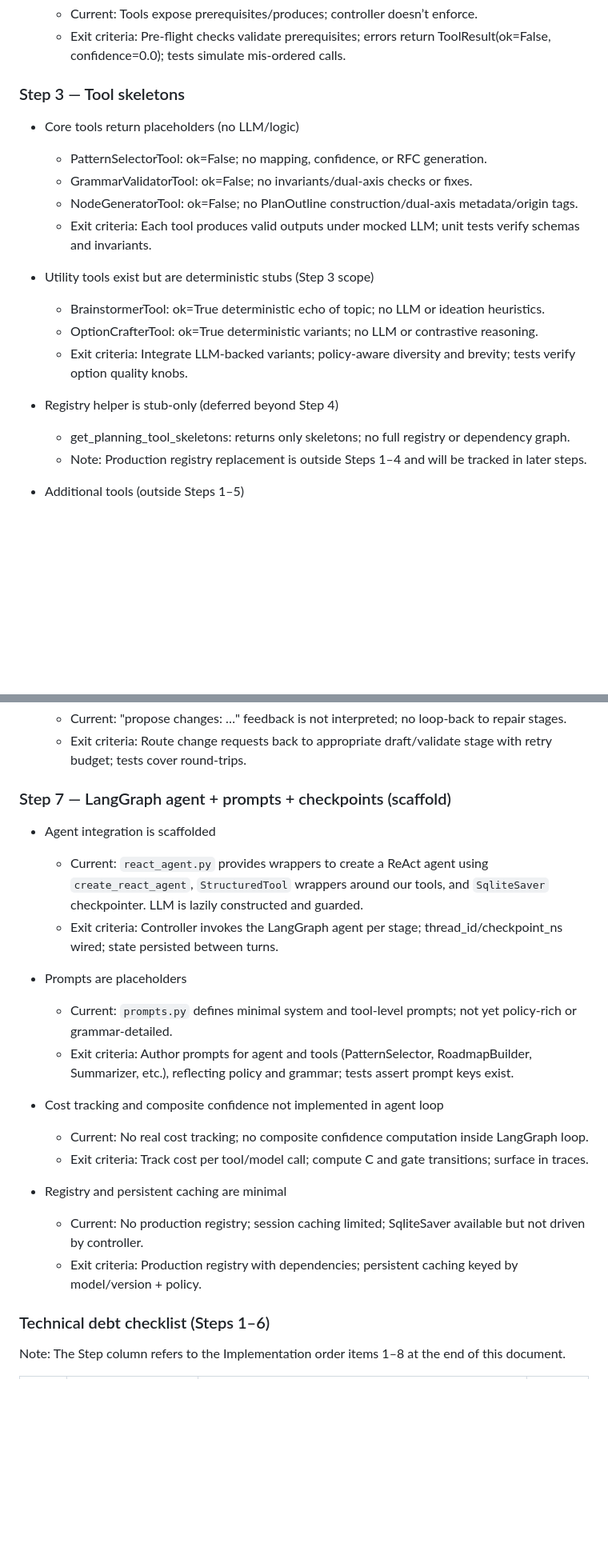
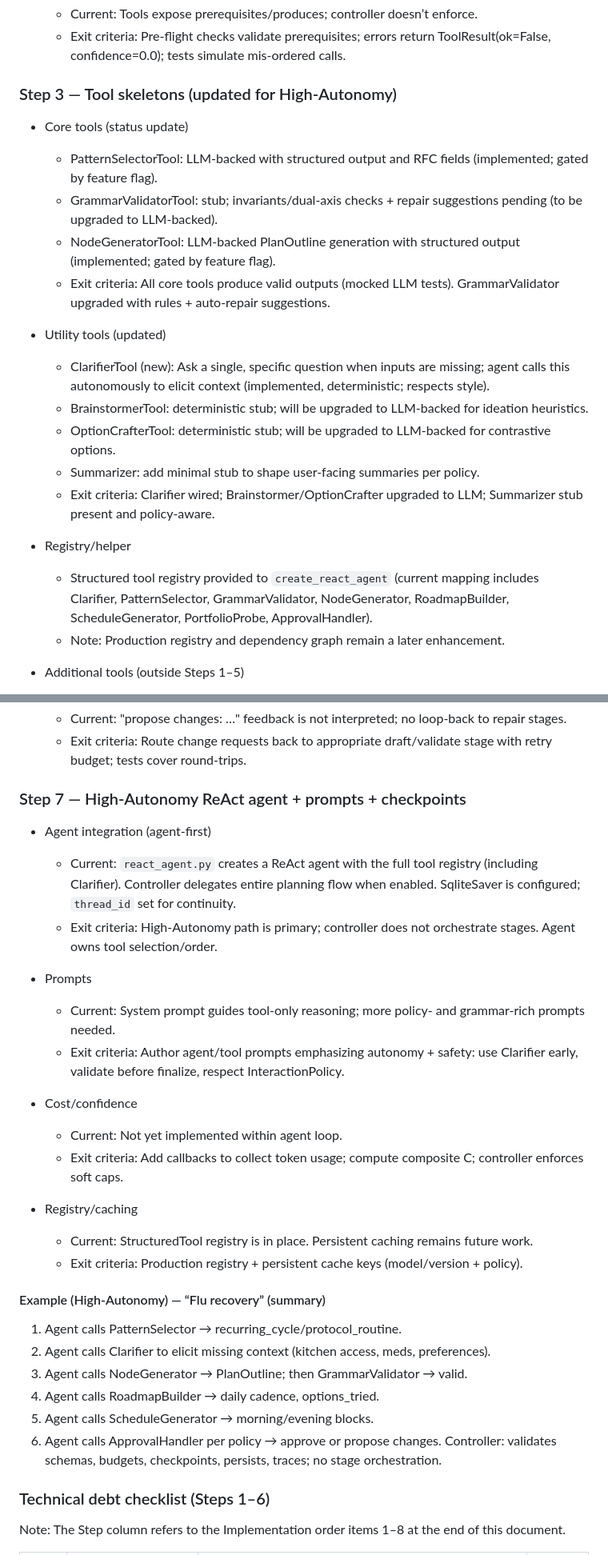
Before and after one commit to MoeMoeen/smart_personal_planner, a Markdown page: docs/phase7_react_agent_plan.md, 2 parts joined by grey strips. Shown: that part at 80% size. Rendered like a GitHub page; blank space fills up the shorter version.

```diff
--- a/docs/phase7_react_agent_plan.md
+++ b/docs/phase7_react_agent_plan.md
@@ -46,22 +48,24 @@ Purpose: Track every interim shortcut introduced during early implementation. Th
     - Current: Tools expose prerequisites/produces; controller doesn’t enforce.
     - Exit criteria: Pre-flight checks validate prerequisites; errors return ToolResult(ok=False, confidence=0.0); tests simulate mis-ordered calls.
 
-### Step 3 — Tool skeletons
+### Step 3 — Tool skeletons (updated for High-Autonomy)
 
-- Core tools return placeholders (no LLM/logic)
-    - PatternSelectorTool: ok=False; no mapping, confidence, or RFC generation.
-    - GrammarValidatorTool: ok=False; no invariants/dual-axis checks or fixes.
-    - NodeGeneratorTool: ok=False; no PlanOutline construction/dual-axis metadata/origin tags.
-    - Exit criteria: Each tool produces valid outputs under mocked LLM; unit tests verify schemas and invariants.
+- Core tools (status update)
+    - PatternSelectorTool: LLM-backed with structured output and RFC fields (implemented; gated by feature flag).
+    - GrammarValidatorTool: stub; invariants/dual-axis checks + repair suggestions pending (to be upgraded to LLM-backed).
+    - NodeGeneratorTool: LLM-backed PlanOutline generation with structured output (implemented; gated by feature flag).
+    - Exit criteria: All core tools produce valid outputs (mocked LLM tests). GrammarValidator upgraded with rules + auto-repair suggestions.
 
-- Utility tools exist but are deterministic stubs (Step 3 scope)
-    - BrainstormerTool: ok=True deterministic echo of topic; no LLM or ideation heuristics.
-    - OptionCrafterTool: ok=True deterministic variants; no LLM or contrastive reasoning.
-    - Exit criteria: Integrate LLM-backed variants; policy-aware diversity and brevity; tests verify option quality knobs.
+- Utility tools (updated)
+    - ClarifierTool (new): Ask a single, specific question when inputs are missing; agent calls this autonomously to elicit context (implemented, deterministic; respects style).
+    - BrainstormerTool: deterministic stub; will be upgraded to LLM-backed for ideation heuristics.
+    - OptionCrafterTool: deterministic stub; will be upgraded to LLM-backed for contrastive options.
+    - Summarizer: add minimal stub to shape user-facing summaries per policy.
+    - Exit criteria: Clarifier wired; Brainstormer/OptionCrafter upgraded to LLM; Summarizer stub present and policy-aware.
 
-- Registry helper is stub-only (deferred beyond Step 4)
-    - get_planning_tool_skeletons: returns only skeletons; no full registry or dependency graph.
-    - Note: Production registry replacement is outside Steps 1–4 and will be tracked in later steps.
+- Registry/helper
+    - Structured tool registry provided to `create_react_agent` (current mapping includes Clarifier, PatternSelector, GrammarValidator, NodeGenerator, RoadmapBuilder, ScheduleGenerator, PortfolioProbe, ApprovalHandler).
+    - Note: Production registry and dependency graph remain a later enhancement.
 
 - Additional tools (outside Steps 1–5)
     - DependencyResolver, PreferenceProbe.
@@ -142,23 +146,32 @@ Purpose: Track every interim shortcut introduced during early implementation. Th
     - Current: "propose changes: …" feedback is not interpreted; no loop-back to repair stages.
     - Exit criteria: Route change requests back to appropriate draft/validate stage with retry budget; tests cover round-trips.
 
-### Step 7 — LangGraph agent + prompts + checkpoints (scaffold)
+### Step 7 — High-Autonomy ReAct agent + prompts + checkpoints
 
-- Agent integration is scaffolded
-    - Current: `react_agent.py` provides wrappers to create a ReAct agent using `create_react_agent`, `StructuredTool` wrappers around our tools, and `SqliteSaver` checkpointer. LLM is lazily constructed and guarded.
-    - Exit criteria: Controller invokes the LangGraph agent per stage; thread_id/checkpoint_ns wired; state persisted between turns.
+- Agent integration (agent-first)
+    - Current: `react_agent.py` creates a ReAct agent with the full tool registry (including Clarifier). Controller delegates entire planning flow when enabled. SqliteSaver is configured; `thread_id` set for continuity.
+    - Exit criteria: High-Autonomy path is primary; controller does not orchestrate stages. Agent owns tool selection/order.
 
-- Prompts are placeholders
-    - Current: `prompts.py` defines minimal system and tool-level prompts; not yet policy-rich or grammar-detailed.
-    - Exit criteria: Author prompts for agent and tools (PatternSelector, RoadmapBuilder, Summarizer, etc.), reflecting policy and grammar; tests assert prompt keys exist.
+- Prompts
+    - Current: System prompt guides tool-only reasoning; more policy- and grammar-rich prompts needed.
+    - Exit criteria: Author agent/tool prompts emphasizing autonomy + safety: use Clarifier early, validate before finalize, respect InteractionPolicy.
 
-- Cost tracking and composite confidence not implemented in agent loop
-    - Current: No real cost tracking; no composite confidence computation inside LangGraph loop.
-    - Exit criteria: Track cost per tool/model call; compute C and gate transitions; surface in traces.
+- Cost/confidence
+    - Current: Not yet implemented within agent loop.
+    - Exit criteria: Add callbacks to collect token usage; compute composite C; controller enforces soft caps.
 
-- Registry and persistent caching are minimal
-    - Current: No production registry; session caching limited; SqliteSaver available but not driven by controller.
-    - Exit criteria: Production registry with dependencies; persistent caching keyed by model/version + policy.
+- Registry/caching
+    - Current: StructuredTool registry is in place. Persistent caching remains future work.
+    - Exit criteria: Production registry + persistent cache keys (model/version + policy).
+
+#### Example (High-Autonomy) — “Flu recovery” (summary)
+1) Agent calls PatternSelector → recurring_cycle/protocol_routine.
+2) Agent calls Clarifier to elicit missing context (kitchen access, meds, preferences).
+3) Agent calls NodeGenerator → PlanOutline; then GrammarValidator → valid.
+4) Agent calls RoadmapBuilder → daily cadence, options_tried.
+5) Agent calls ScheduleGenerator → morning/evening blocks.
+6) Agent calls ApprovalHandler per policy → approve or propose changes.
+Controller: validates schemas, budgets, checkpoints, persists, traces; no stage orchestration.
 
 
 ### Technical debt checklist (Steps 1–6)
```
Also changed, not shown: other parts of docs/phase7_react_agent_plan.md (+52 -192 lines).
